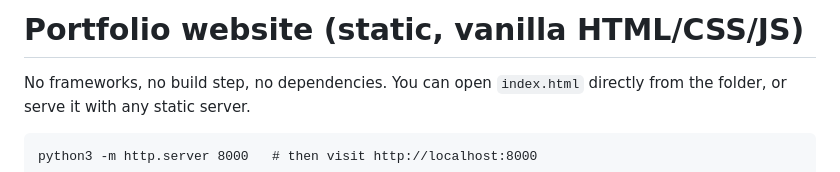
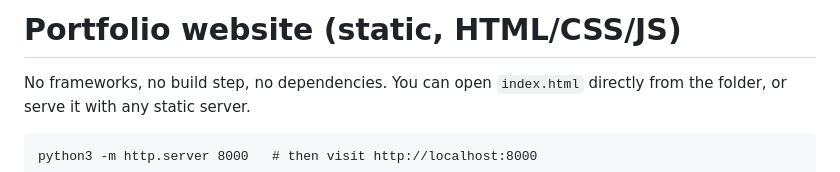
Before and after one commit to mwahyuf/mwf-portfolio, a Markdown page: README.md, the part around the change. Drawn GitHub-style.

Commit message:
Update README to remove 'vanilla' from description

```diff
--- a/README.md
+++ b/README.md
@@ -1,4 +1,4 @@
-# Portfolio website (static, vanilla HTML/CSS/JS)
+# Portfolio website (static, HTML/CSS/JS)
 
 No frameworks, no build step, no dependencies. You can open `index.html` directly from the folder, or serve it with any static server.
 
```
